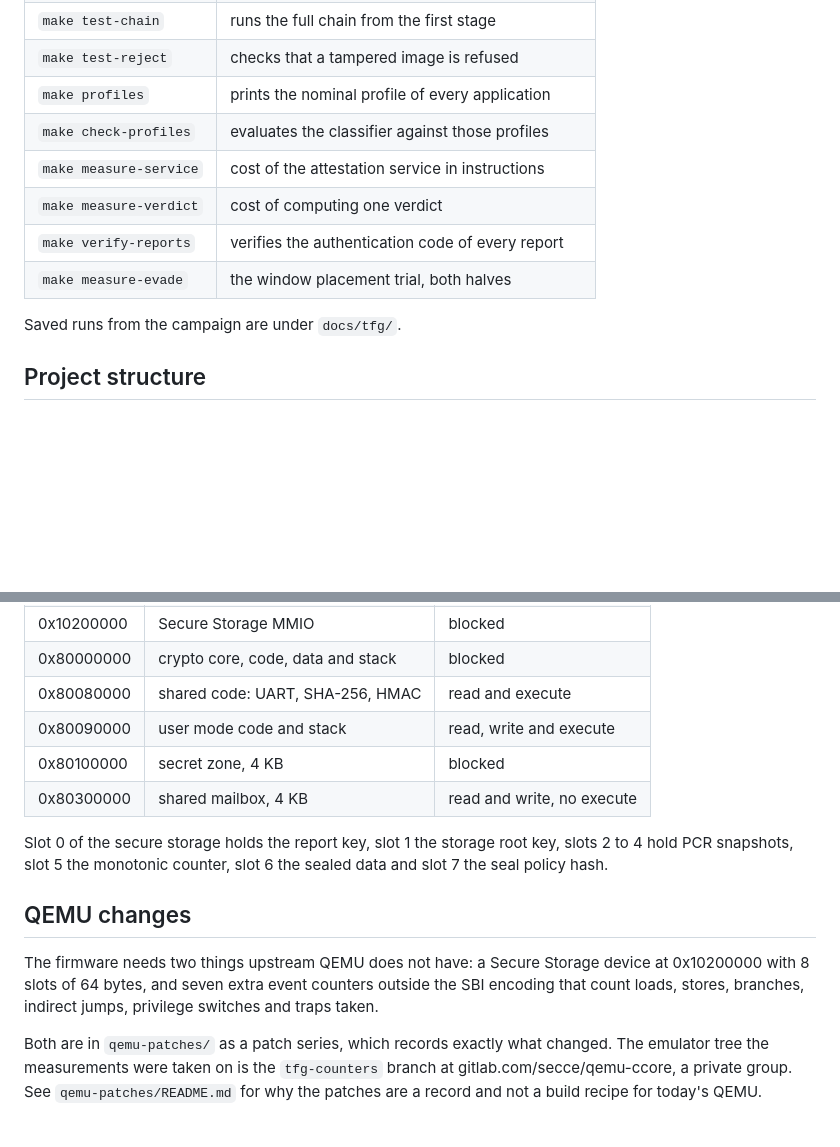
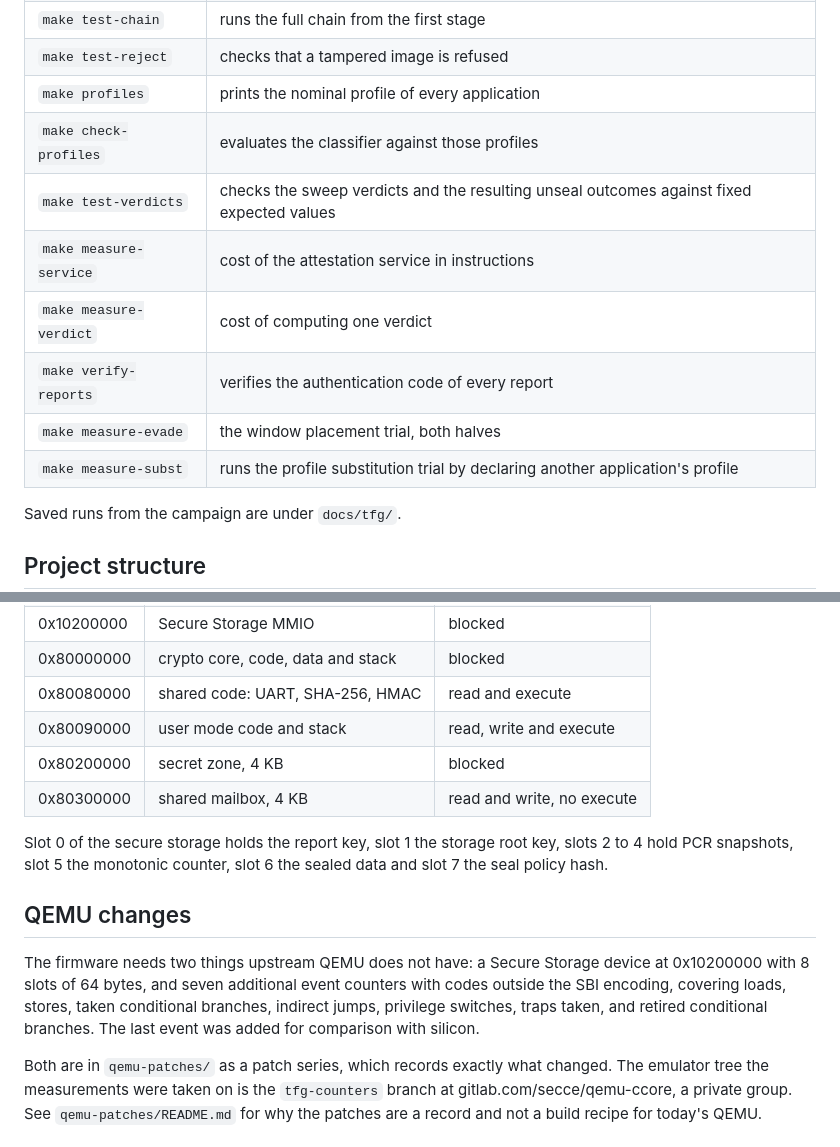
Before and after one commit to Sebasteuo/riscv-rot, a Markdown page: README.md, 2 parts joined by grey strips. GitHub-like rendering; blank space fills up the shorter version.

Commit message:
Correct the make target table, the counter list and the secret zone address

```diff
--- a/README.md
+++ b/README.md
@@ -96,10 +96,12 @@ asymmetric pair, so the match is in the name and not in the mechanism.
 | `make test-reject` | checks that a tampered image is refused |
 | `make profiles` | prints the nominal profile of every application |
 | `make check-profiles` | evaluates the classifier against those profiles |
+| `make test-verdicts` | checks the sweep verdicts and the resulting unseal outcomes against fixed expected values |
 | `make measure-service` | cost of the attestation service in instructions |
 | `make measure-verdict` | cost of computing one verdict |
 | `make verify-reports` | verifies the authentication code of every report |
 | `make measure-evade` | the window placement trial, both halves |
+| `make measure-subst` | runs the profile substitution trial by declaring another application's profile |
 
 Saved runs from the campaign are under `docs/tfg/`.
 
@@ -139,7 +141,7 @@ Saved runs from the campaign are under `docs/tfg/`.
 | 0x80000000 | crypto core, code, data and stack | blocked |
 | 0x80080000 | shared code: UART, SHA-256, HMAC | read and execute |
 | 0x80090000 | user mode code and stack | read, write and execute |
-| 0x80100000 | secret zone, 4 KB | blocked |
+| 0x80200000 | secret zone, 4 KB | blocked |
 | 0x80300000 | shared mailbox, 4 KB | read and write, no execute |
 
 Slot 0 of the secure storage holds the report key, slot 1 the storage
@@ -149,9 +151,11 @@ slot 6 the sealed data and slot 7 the seal policy hash.
 ## QEMU changes
 
 The firmware needs two things upstream QEMU does not have: a Secure
-Storage device at 0x10200000 with 8 slots of 64 bytes, and seven extra
-event counters outside the SBI encoding that count loads, stores,
-branches, indirect jumps, privilege switches and traps taken.
+Storage device at 0x10200000 with 8 slots of 64 bytes, and seven
+additional event counters with codes outside the SBI encoding, covering
+loads, stores, taken conditional branches, indirect jumps, privilege
+switches, traps taken, and retired conditional branches. The last event
+was added for comparison with silicon.
 
 Both are in `qemu-patches/` as a patch series, which records exactly what
 changed. The emulator tree the measurements were taken on is the
```
